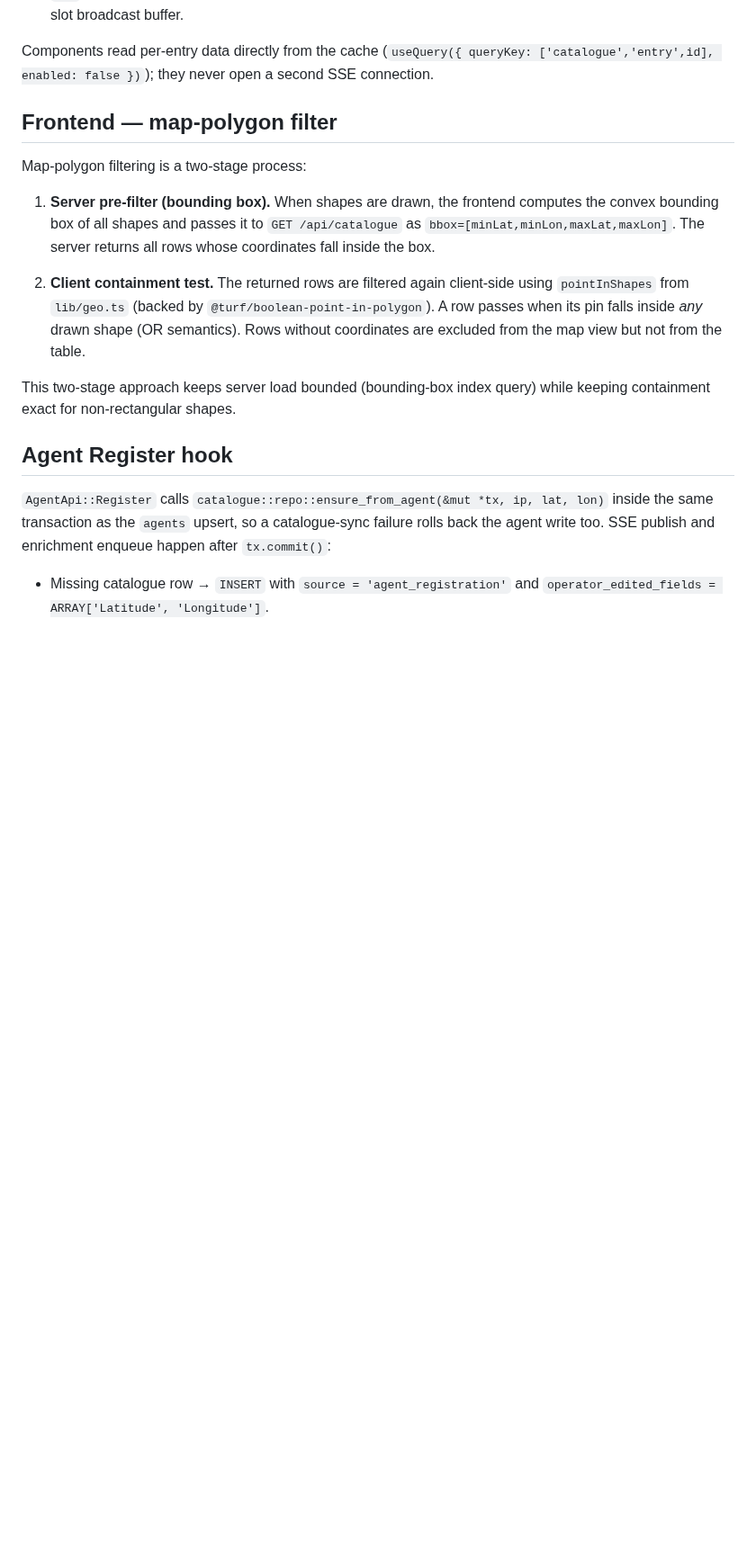
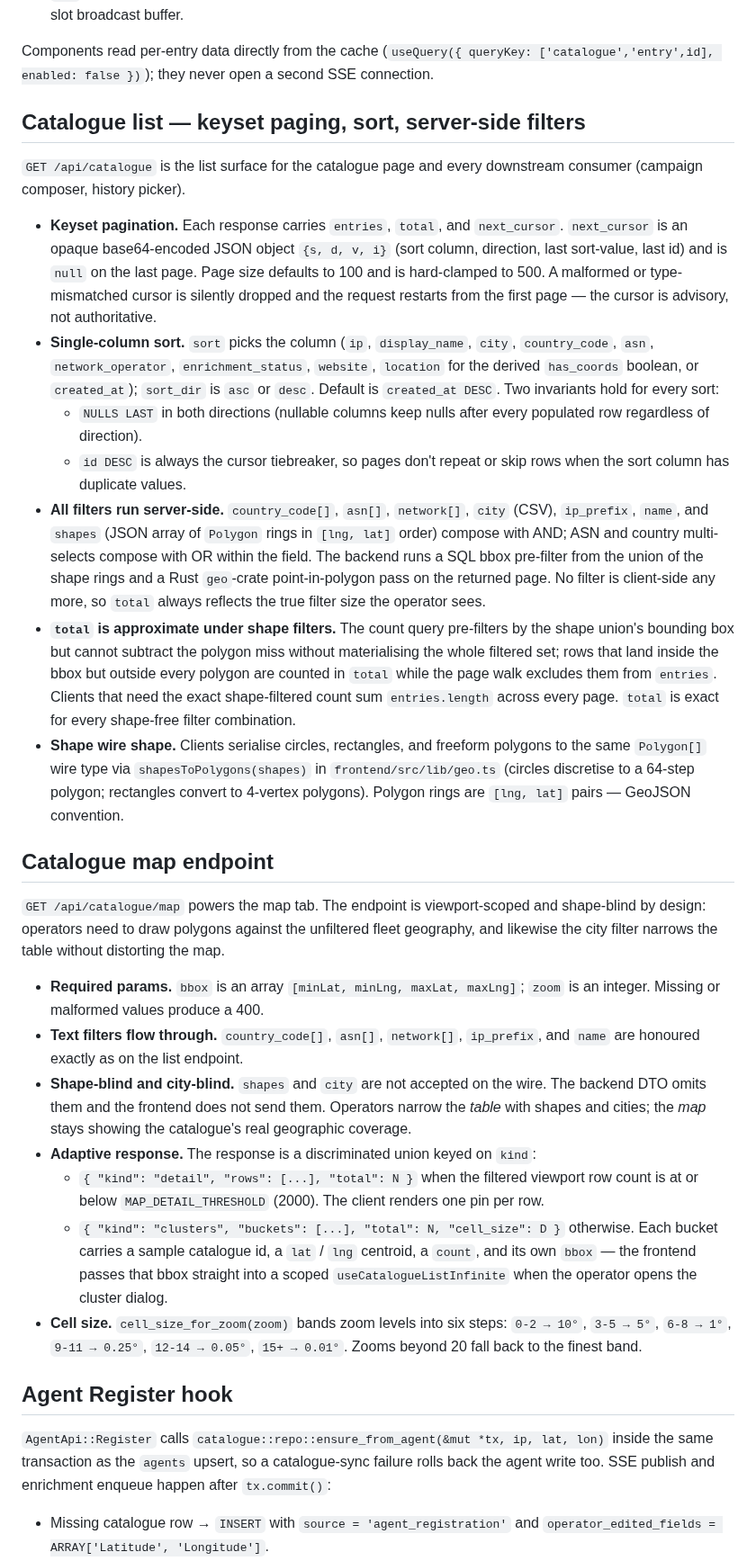
Before and after one commit to w3champions/meshmon, a Markdown page: docs/campaigns/architecture.md, the part around one of its changes. Shown at 90% size. Rendered like a GitHub page; blank space fills up the shorter version.

```diff
--- a/docs/campaigns/architecture.md
+++ b/docs/campaigns/architecture.md
@@ -198,23 +198,79 @@ Components read per-entry data directly from the cache
 (`useQuery({ queryKey: ['catalogue','entry',id], enabled: false })`);
 they never open a second SSE connection.
 
-## Frontend — map-polygon filter
+## Catalogue list — keyset paging, sort, server-side filters
 
-Map-polygon filtering is a two-stage process:
+`GET /api/catalogue` is the list surface for the catalogue page and
+every downstream consumer (campaign composer, history picker).
 
-1. **Server pre-filter (bounding box).** When shapes are drawn, the
-   frontend computes the convex bounding box of all shapes and passes it
-   to `GET /api/catalogue` as `bbox=[minLat,minLon,maxLat,maxLon]`.
-   The server returns all rows whose coordinates fall inside the box.
+- **Keyset pagination.** Each response carries `entries`, `total`, and
+  `next_cursor`. `next_cursor` is an opaque base64-encoded JSON object
+  `{s, d, v, i}` (sort column, direction, last sort-value, last id) and
+  is `null` on the last page. Page size defaults to 100 and is
+  hard-clamped to 500. A malformed or type-mismatched cursor is
+  silently dropped and the request restarts from the first page — the
+  cursor is advisory, not authoritative.
+- **Single-column sort.** `sort` picks the column (`ip`, `display_name`,
+  `city`, `country_code`, `asn`, `network_operator`, `enrichment_status`,
+  `website`, `location` for the derived `has_coords` boolean, or
+  `created_at`); `sort_dir` is `asc` or `desc`. Default is
+  `created_at DESC`. Two invariants hold for every sort:
+  - `NULLS LAST` in both directions (nullable columns keep nulls after
+    every populated row regardless of direction).
+  - `id DESC` is always the cursor tiebreaker, so pages don't repeat or
+    skip rows when the sort column has duplicate values.
+- **All filters run server-side.** `country_code[]`, `asn[]`,
+  `network[]`, `city` (CSV), `ip_prefix`, `name`, and `shapes` (JSON
+  array of `Polygon` rings in `[lng, lat]` order) compose with AND; ASN
+  and country multi-selects compose with OR within the field. The
+  backend runs a SQL bbox pre-filter from the union of the shape rings
+  and a Rust `geo`-crate point-in-polygon pass on the returned page. No
+  filter is client-side any more, so `total` always reflects the true
+  filter size the operator sees.
+- **`total` is approximate under shape filters.** The count query
+  pre-filters by the shape union's bounding box but cannot subtract the
+  polygon miss without materialising the whole filtered set; rows that
+  land inside the bbox but outside every polygon are counted in
+  `total` while the page walk excludes them from `entries`. Clients
+  that need the exact shape-filtered count sum `entries.length` across
+  every page. `total` is exact for every shape-free filter
+  combination.
+- **Shape wire shape.** Clients serialise circles, rectangles, and
+  freeform polygons to the same `Polygon[]` wire type via
+  `shapesToPolygons(shapes)` in `frontend/src/lib/geo.ts` (circles
+  discretise to a 64-step polygon; rectangles convert to 4-vertex
+  polygons). Polygon rings are `[lng, lat]` pairs — GeoJSON
+  convention.
 
-2. **Client containment test.** The returned rows are filtered again
-   client-side using `pointInShapes` from `lib/geo.ts` (backed by
-   `@turf/boolean-point-in-polygon`). A row passes when its pin falls
-   inside *any* drawn shape (OR semantics). Rows without coordinates
-   are excluded from the map view but not from the table.
+## Catalogue map endpoint
 
-This two-stage approach keeps server load bounded (bounding-box index
-query) while keeping containment exact for non-rectangular shapes.
+`GET /api/catalogue/map` powers the map tab. The endpoint is
+viewport-scoped and shape-blind by design: operators need to draw
+polygons against the unfiltered fleet geography, and likewise the city
+filter narrows the table without distorting the map.
+
+- **Required params.** `bbox` is an array `[minLat, minLng, maxLat, maxLng]`; `zoom` is an integer. Missing or malformed values produce a 400.
+- **Text filters flow through.** `country_code[]`, `asn[]`, `network[]`,
+  `ip_prefix`, and `name` are honoured exactly as on the list endpoint.
+- **Shape-blind and city-blind.** `shapes` and `city` are not accepted
+  on the wire. The backend DTO omits them and the frontend does not
+  send them. Operators narrow the *table* with shapes and cities; the
+  *map* stays showing the catalogue's real geographic coverage.
+- **Adaptive response.** The response is a discriminated union keyed
+  on `kind`:
+  - `{ "kind": "detail", "rows": [...], "total": N }` when the
+    filtered viewport row count is at or below
+    `MAP_DETAIL_THRESHOLD` (2000). The client renders one pin per row.
+  - `{ "kind": "clusters", "buckets": [...], "total": N, "cell_size": D }`
+    otherwise. Each bucket carries a sample catalogue id, a `lat` /
+    `lng` centroid, a `count`, and its own `bbox` — the frontend
+    passes that bbox straight into a scoped
+    `useCatalogueListInfinite` when the operator opens the cluster
+    dialog.
+- **Cell size.** `cell_size_for_zoom(zoom)` bands zoom levels into six
+  steps: `0-2 → 10°`, `3-5 → 5°`, `6-8 → 1°`, `9-11 → 0.25°`,
+  `12-14 → 0.05°`, `15+ → 0.01°`. Zooms beyond 20 fall back to the
+  finest band.
 
 ## Agent Register hook
 
```
Also changed, not shown: other parts of docs/campaigns/architecture.md (+12 -2 lines), docs/campaigns/user-guide.md (+50 -14 lines).
